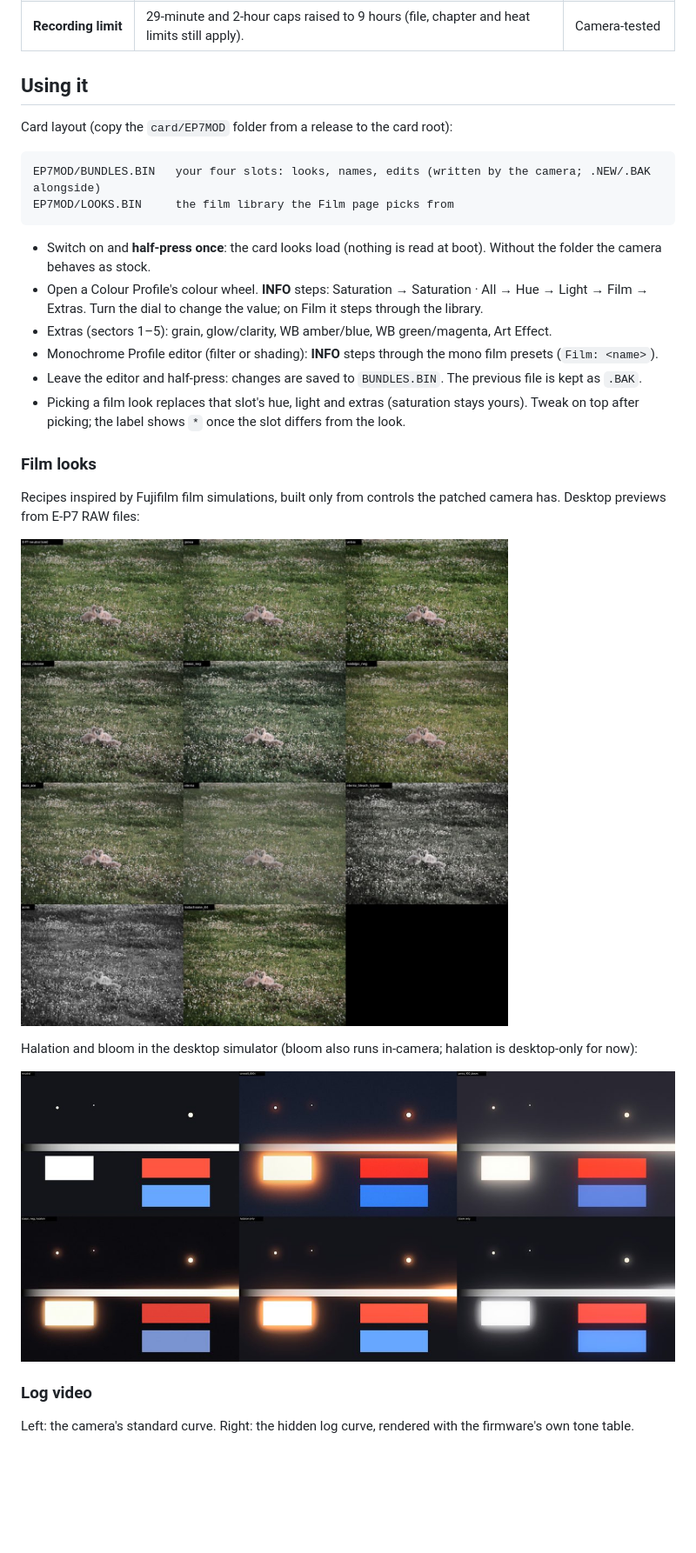
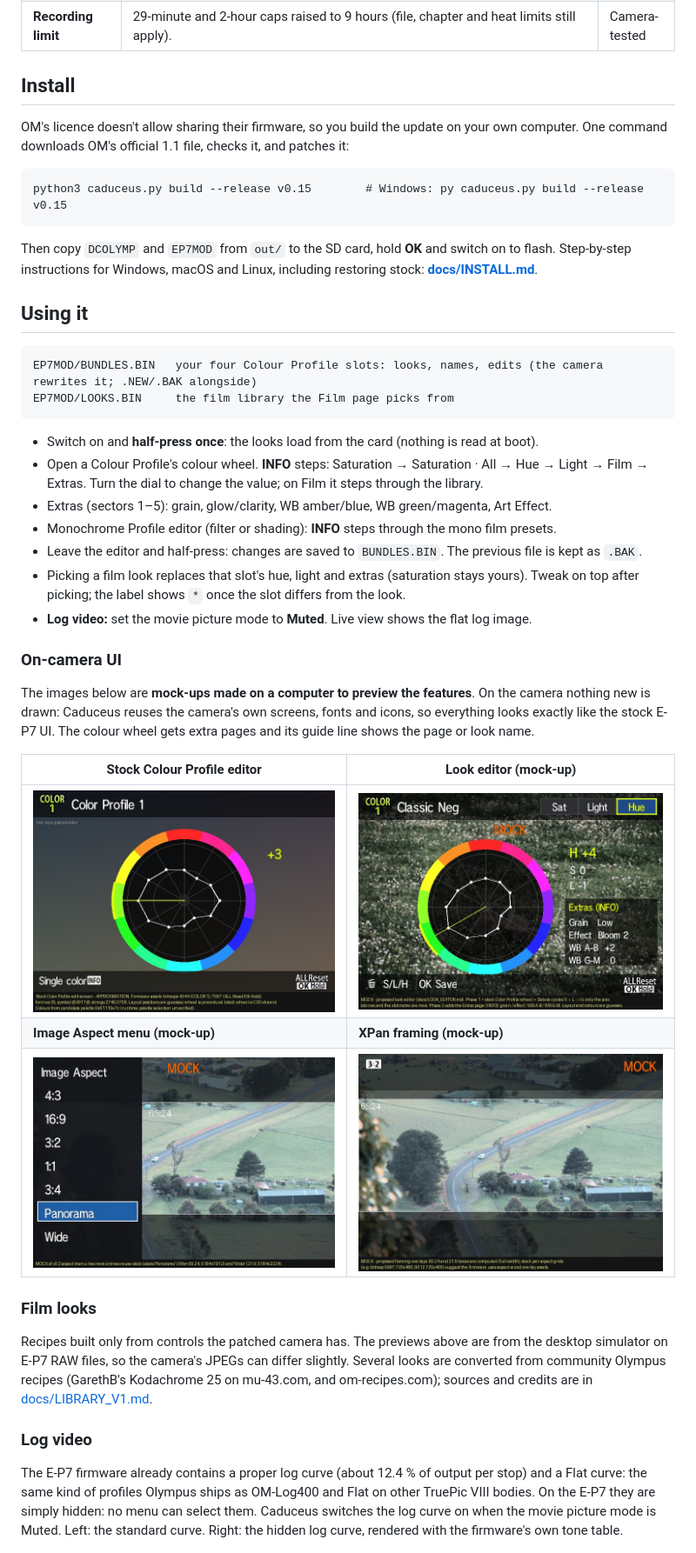
Before and after one commit to JuiceLee999/caduceus-epl9, a Markdown page: README.md, the part around one of its changes. Shown at 87% size. Drawn GitHub-style; pictures changed too: docs/img/film_sims_contact.jpg (deleted); blank space fills up the shorter version.

Commit message:
README overhaul: real film-look sheet, current features, UI mock-up note, hidden log curve, install pointer
Co-Authored-By: Claude Opus 5.5 <noreply@anthropic.com>

````diff
--- a/README.md
+++ b/README.md
@@ -42,37 +40,58 @@ Current release: **v0.15** (`releases/v0.15`). **Install: [docs/INSTALL.md](docs
 | **Recording limit** | 29-minute and 2-hour caps raised to 9 hours (file, chapter and heat limits still apply). | Camera-tested |
+
+## Install
+
+OM's licence doesn't allow sharing their firmware, so you build the update on your own computer. One command
+downloads OM's official 1.1 file, checks it, and patches it:
+
+```
+python3 caduceus.py build --release v0.15        # Windows: py caduceus.py build --release v0.15
+```
+
+Then copy `DCOLYMP` and `EP7MOD` from `out/` to the SD card, hold **OK** and switch on to flash. Step-by-step
+instructions for Windows, macOS and Linux, including restoring stock: **[docs/INSTALL.md](docs/INSTALL.md)**.
 
 ## Using it
 
-Card layout (copy the `card/EP7MOD` folder from a release to the card root):
-
 ```
-EP7MOD/BUNDLES.BIN   your four slots: looks, names, edits (written by the camera; .NEW/.BAK alongside)
+EP7MOD/BUNDLES.BIN   your four Colour Profile slots: looks, names, edits (the camera rewrites it; .NEW/.BAK alongside)
 EP7MOD/LOOKS.BIN     the film library the Film page picks from
 ```
 
-- Switch on and **half-press once**: the card looks load (nothing is read at boot). Without the folder the
-  camera behaves as stock.
+- Switch on and **half-press once**: the looks load from the card (nothing is read at boot).
 - Open a Colour Profile's colour wheel. **INFO** steps: Saturation → Saturation · All → Hue → Light →
   Film → Extras. Turn the dial to change the value; on Film it steps through the library.
 - Extras (sectors 1–5): grain, glow/clarity, WB amber/blue, WB green/magenta, Art Effect.
-- Monochrome Profile editor (filter or shading): **INFO** steps through the mono film presets (`Film: <name>`).
+- Monochrome Profile editor (filter or shading): **INFO** steps through the mono film presets.
 - Leave the editor and half-press: changes are saved to `BUNDLES.BIN`. The previous file is kept as `.BAK`.
 - Picking a film look replaces that slot's hue, light and extras (saturation stays yours). Tweak on top
   after picking; the label shows `*` once the slot differs from the look.
+- **Log video:** set the movie picture mode to **Muted**. Live view shows the flat log image.
+
+### On-camera UI
+
+The images below are **mock-ups made on a computer to preview the features**. On the camera nothing new is
+drawn: Caduceus reuses the camera's own screens, fonts and icons, so everything looks exactly like the
+stock E-P7 UI. The colour wheel gets extra pages and its guide line shows the page or look name.
+
+| Stock Colour Profile editor | Look editor (mock-up) |
+|---|---|
+| ![](docs/img/ui_colour_profile_stock.jpg) | ![](docs/img/ui_look_editor_mock.jpg) |
+| **Image Aspect menu (mock-up)** | **XPan framing (mock-up)** |
+| ![](docs/img/ui_aspect_menu.jpg) | ![](docs/img/ui_xpan_framing.jpg) |
 
 ### Film looks
 
-Recipes inspired by Fujifilm film simulations, built only from controls the patched camera has.
-Desktop previews from E-P7 RAW files:
-
-![Ten film looks on one scene](docs/img/film_sims_contact.jpg)
-
-Halation and bloom in the desktop simulator (bloom also runs in-camera; halation is desktop-only for now):
-
-![Halation and bloom test chart](docs/img/halation_bloom_chart.jpg)
+Recipes built only from controls the patched camera has. The previews above are from the desktop simulator
+on E-P7 RAW files, so the camera's JPEGs can differ slightly. Several looks are converted from community
+Olympus recipes (GarethB's Kodachrome 25 on mu-43.com, and om-recipes.com); sources and credits are in
+[docs/LIBRARY_V1.md](docs/LIBRARY_V1.md).
 
 ### Log video
 
-Left: the camera's standard curve. Right: the hidden log curve, rendered with the firmware's own tone table.
+The E-P7 firmware already contains a proper log curve (about 12.4 % of output per stop) and a Flat curve:
+the same kind of profiles Olympus ships as OM-Log400 and Flat on other TruePic VIII bodies. On the E-P7 they
+are simply hidden: no menu can select them. Caduceus switches the log curve on when the movie picture mode is
+Muted. Left: the standard curve. Right: the hidden log curve, rendered with the firmware's own tone table.
 
 ![Standard vs log](docs/img/log_vs_standard.jpg)
````
Also changed, not shown: other parts of README.md (+43 -51 lines), docs/img/film_looks_v3.jpg (added).
